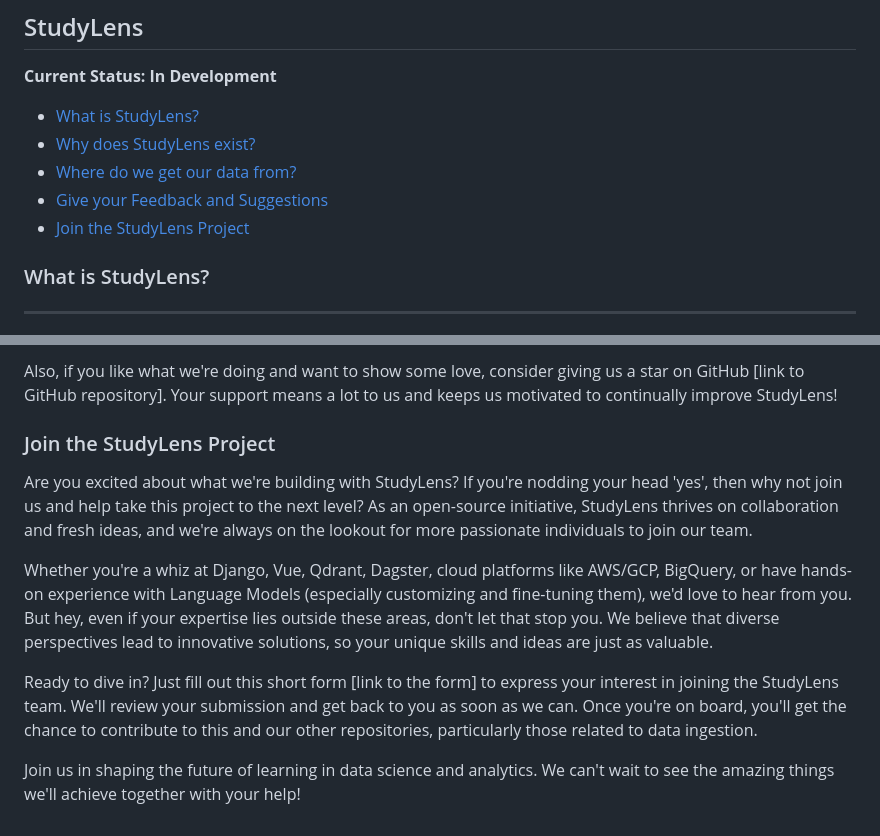
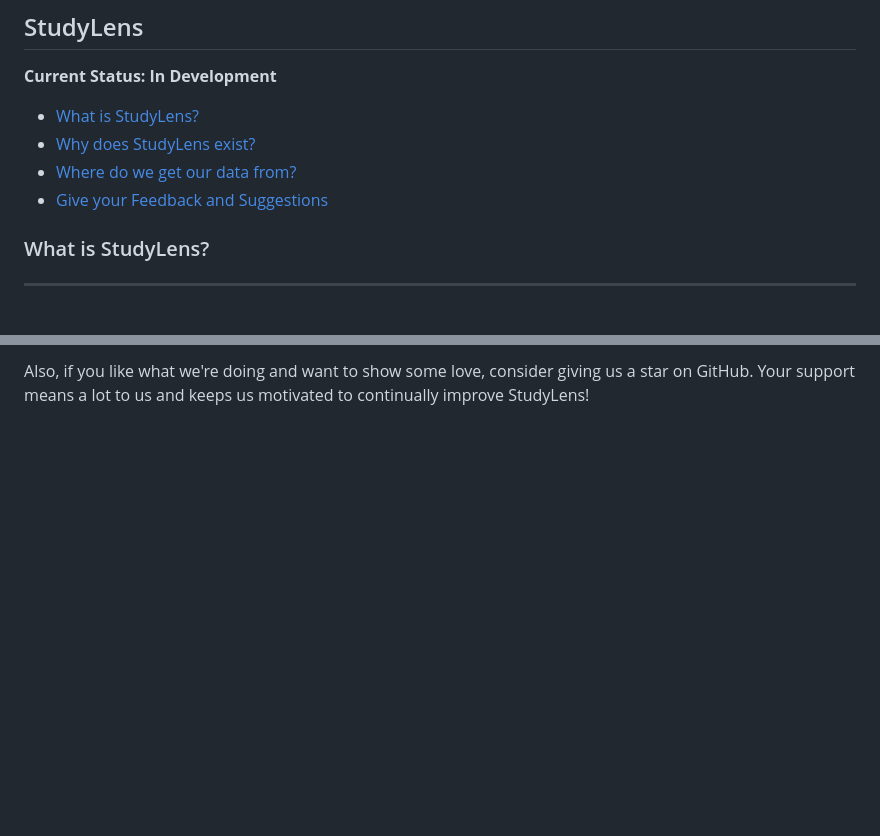
Before and after one commit to rmalhotra2192/studylens, a Markdown page: README.md, 2 parts joined by grey strips. GitHub-like rendering; blank space fills up the shorter version.

```diff
--- a/README.md
+++ b/README.md
@@ -6,7 +6,6 @@
 - [Why does StudyLens exist?](#why-does-studylens-exist)
 - [Where do we get our data from?](#where-do-we-get-our-data-from)
 - [Give your Feedback and Suggestions](#give-your-feedback-and-suggestions)
-- [Join the StudyLens Project](#join-the-studylens-project)
 
 
 ### What is StudyLens?
@@ -60,12 +59,2 @@ We'd love to hear your thoughts about what we're doing right and areas where we
 
-Also, if you like what we're doing and want to show some love, consider giving us a star on GitHub [link to GitHub repository]. Your support means a lot to us and keeps us motivated to continually improve StudyLens!
-
-
-### Join the StudyLens Project
-Are you excited about what we're building with StudyLens? If you're nodding your head 'yes', then why not join us and help take this project to the next level? As an open-source initiative, StudyLens thrives on collaboration and fresh ideas, and we're always on the lookout for more passionate individuals to join our team.
-
-Whether you're a whiz at Django, Vue, Qdrant, Dagster, cloud platforms like AWS/GCP, BigQuery, or have hands-on experience with Language Models (especially customizing and fine-tuning them), we'd love to hear from you. But hey, even if your expertise lies outside these areas, don't let that stop you. We believe that diverse perspectives lead to innovative solutions, so your unique skills and ideas are just as valuable.
-
-Ready to dive in? Just fill out this short form [link to the form] to express your interest in joining the StudyLens team. We'll review your submission and get back to you as soon as we can. Once you're on board, you'll get the chance to contribute to this and our other repositories, particularly those related to data ingestion.
-
-Join us in shaping the future of learning in data science and analytics. We can't wait to see the amazing things we'll achieve together with your help!
+Also, if you like what we're doing and want to show some love, consider giving us a star on GitHub. Your support means a lot to us and keeps us motivated to continually improve StudyLens!
```
Also changed, not shown: other parts of README.md (+1 -1 lines).
